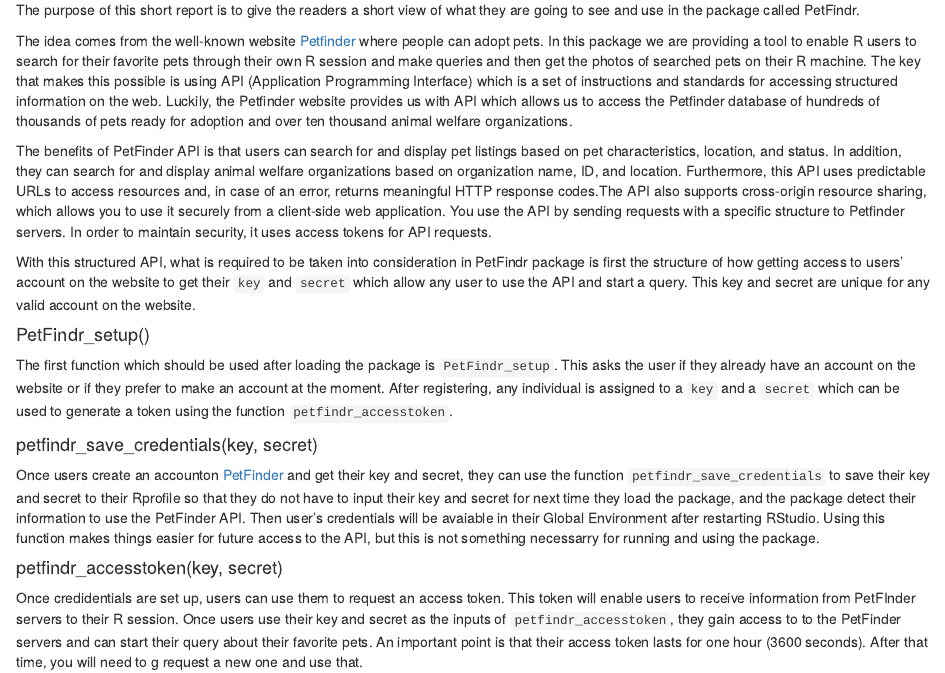
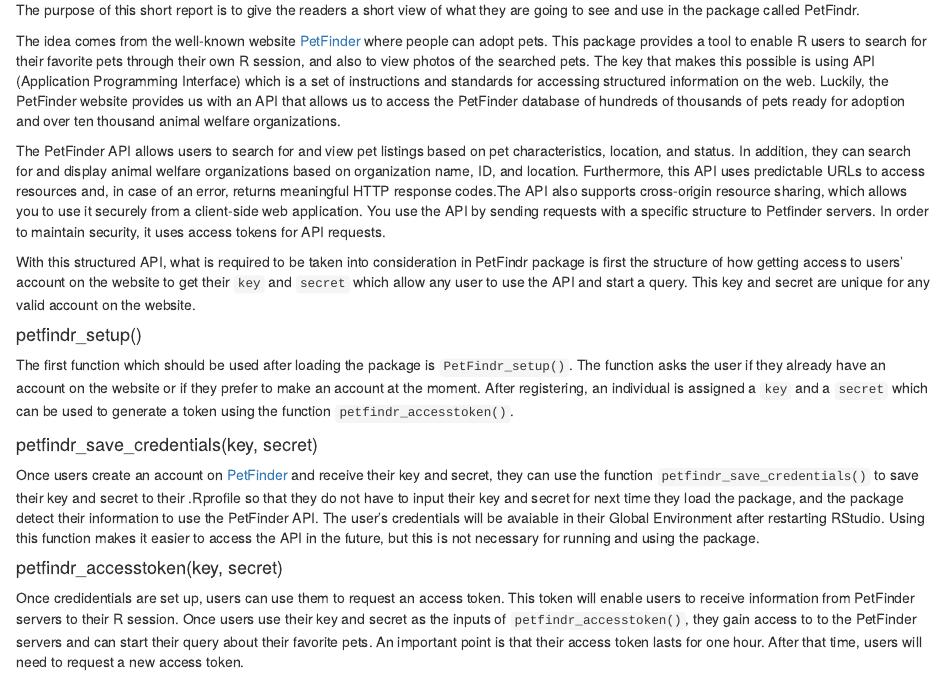
Before and after one commit to earl88/PetFindr, an R Markdown document (PetFindr_functional_package_description.Rmd): the page in a window 1100 px wide, from 180 px down. Rendered offline with R 4.5, knitr and Pandoc, with nearby package versions.

Commit message:
Update description

```diff
--- a/PetFindr_functional_package_description.Rmd
+++ b/PetFindr_functional_package_description.Rmd
@@ -9,20 +9,20 @@
 ## Introduction
 The purpose of this short report is to give the readers a short view of what they are going to see and use in the package called PetFindr.\
 
-The idea comes from the well-known website [Petfinder](https://www.petfinder.com/) where people can adopt pets. In this package we are providing a tool to enable R users to search for their favorite pets through their own R session and make queries and then get the photos of searched pets on their R machine. The key that makes this possible is using API (Application Programming Interface) which is a set of instructions and standards for accessing structured information on the web. Luckily, the Petfinder website provides us with API which allows us to access the Petfinder database of hundreds of thousands of pets ready for adoption and over ten thousand animal welfare organizations. \
+The idea comes from the well-known website [PetFinder](https://www.petfinder.com/) where people can adopt pets. This package provides a tool to enable R users to search for their favorite pets through their own R session, and also to view photos of the searched pets. The key that makes this possible is using API (Application Programming Interface) which is a set of instructions and standards for accessing structured information on the web. Luckily, the PetFinder website provides us with an API that allows us to access the PetFinder database of hundreds of thousands of pets ready for adoption and over ten thousand animal welfare organizations. \
 
-The benefits of PetFinder API is that users can search for and display pet listings based on pet characteristics, location, and status. In addition, they can search for and display animal welfare organizations based on organization name, ID, and location. Furthermore, this API uses predictable URLs to access resources and, in case of an error, returns meaningful HTTP response codes.The API also supports cross-origin resource sharing, which allows you to use it securely from a client-side web application. You use the API by sending requests with a specific structure to Petfinder servers. In order to maintain security, it uses access tokens for API requests.\
+The PetFinder API allows users to search for and view pet listings based on pet characteristics, location, and status. In addition, they can search for and display animal welfare organizations based on organization name, ID, and location. Furthermore, this API uses predictable URLs to access resources and, in case of an error, returns meaningful HTTP response codes.The API also supports cross-origin resource sharing, which allows you to use it securely from a client-side web application. You use the API by sending requests with a specific structure to Petfinder servers. In order to maintain security, it uses access tokens for API requests.\
 
 With this structured API, what is required to be taken into consideration in PetFindr package is first the structure of how getting access to users' account on the website to get their `key` and `secret` which allow any user to use the API and start a query. This key and secret are unique for any valid account on the website.
 
 
-#### PetFindr_setup()
-The first function which should be used after loading the package is `PetFindr_setup`. This asks the user if they already have an account on the website or if they prefer to make an account at the moment. After registering, any individual is assigned to a `key` and a `secret`  which can be used to generate a token using the function  `petfindr_accesstoken`.
+#### petfindr_setup()
+The first function which should be used after loading the package is `PetFindr_setup()`. The function asks the user if they already have an account on the website or if they prefer to make an account at the moment. After registering, an individual is assigned a `key` and a `secret` which can be used to generate a token using the function `petfindr_accesstoken()`.
 
 
 #### petfindr_save_credentials(key, secret)
-Once users create an accounton [PetFinder](https://www.petfinder.com/) and get their key and secret, they can use the function `petfindr_save_credentials` to save their key and secret to their Rprofile so that they do not have to input their key and secret for next time they load the package, and the package detect their information to use the PetFinder API. Then user's  credentials will be avaiable in their Global Environment after restarting RStudio. Using this function makes things easier for future access to the API, but this is not something necessarry for running and using the package.
+Once users create an account on [PetFinder](https://www.petfinder.com/) and receive their key and secret, they can use the function `petfindr_save_credentials()` to save their key and secret to their .Rprofile so that they do not have to input their key and secret for next time they load the package, and the package detect their information to use the PetFinder API. The user's  credentials will be avaiable in their Global Environment after restarting RStudio. Using this function makes it easier to access the API in the future, but this is not necessary for running and using the package.
 
 
 #### petfindr_accesstoken(key, secret)
-Once credidentials are set up, users can use them to request an access token. This token will enable users to receive information from PetFInder servers to their R session. Once users use their key and secret as the inputs of `petfindr_accesstoken`, they gain access to to the PetFinder servers and can start their query about their favorite pets. An important point is that their access token lasts for one hour (3600 seconds). After that time, you will need to g request a new one and use that.\
+Once credidentials are set up, users can use them to request an access token. This token will enable users to receive information from PetFinder servers to their R session. Once users use their key and secret as the inputs of `petfindr_accesstoken()`, they gain access to to the PetFinder servers and can start their query about their favorite pets. An important point is that their access token lasts for one hour. After that time, users will need to request a new access token.\
```
